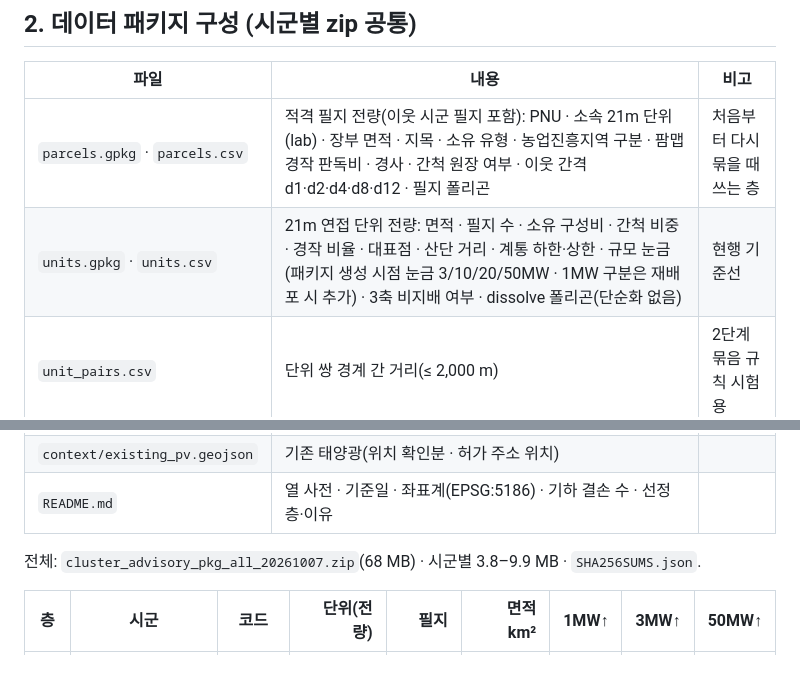
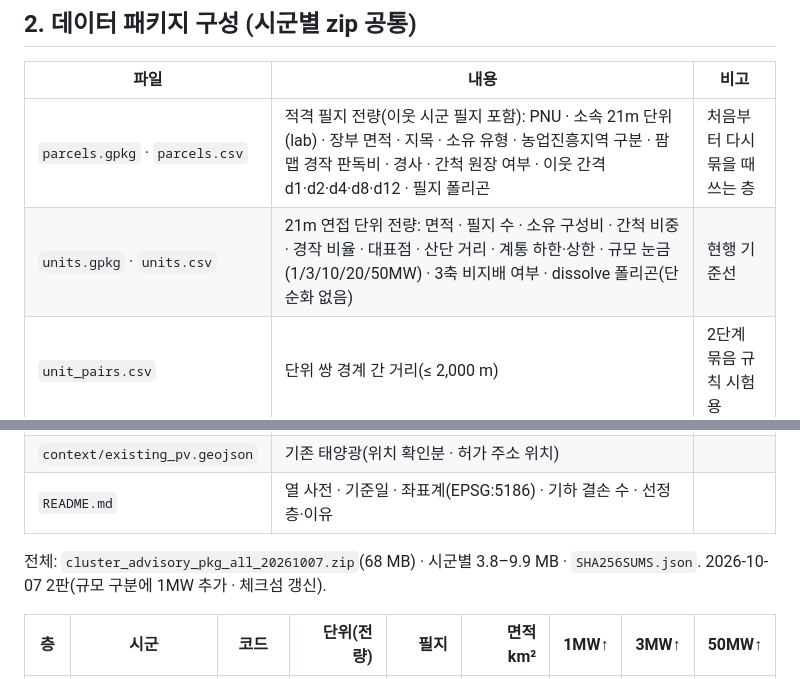
Before and after one commit to sojin-droid/Agrivoltaic-Feasibility-V5, a Markdown page: docs/method_advisory/DELIVERABLES.md, 2 parts joined by grey strips. Rendered like a GitHub page.

Commit message:
Deliverables: package 2nd edition with 1MW band; site-wide 1MW plan
Co-Authored-By: Claude Fable 5.1 <noreply@anthropic.com>

```diff
--- a/docs/method_advisory/DELIVERABLES.md
+++ b/docs/method_advisory/DELIVERABLES.md
@@ -18,14 +18,14 @@
 | 파일 | 내용 | 비고 |
 |---|---|---|
 | `parcels.gpkg` · `parcels.csv` | 적격 필지 전량(이웃 시군 필지 포함): PNU · 소속 21m 단위(lab) · 장부 면적 · 지목 · 소유 유형 · 농업진흥지역 구분 · 팜맵 경작 판독비 · 경사 · 간척 원장 여부 · 이웃 간격 d1·d2·d4·d8·d12 · 필지 폴리곤 | 처음부터 다시 묶을 때 쓰는 층 |
-| `units.gpkg` · `units.csv` | 21m 연접 단위 전량: 면적 · 필지 수 · 소유 구성비 · 간척 비중 · 경작 비율 · 대표점 · 산단 거리 · 계통 하한·상한 · 규모 눈금(패키지 생성 시점 눈금 3/10/20/50MW · 1MW 구분은 재배포 시 추가) · 3축 비지배 여부 · dissolve 폴리곤(단순화 없음) | 현행 기준선 |
+| `units.gpkg` · `units.csv` | 21m 연접 단위 전량: 면적 · 필지 수 · 소유 구성비 · 간척 비중 · 경작 비율 · 대표점 · 산단 거리 · 계통 하한·상한 · 규모 눈금(1/3/10/20/50MW) · 3축 비지배 여부 · dissolve 폴리곤(단순화 없음) | 현행 기준선 |
 | `unit_pairs.csv` | 단위 쌍 경계 간 거리(≤ 2,000 m) | 2단계 묶음 규칙 시험용 |
 | `context/ind_complex.geojson` | 산업단지 경계(유형) — 15 km 안 | |
 | `context/emd_grid.geojson` | 읍면동 경계 + 계통 여유 참고값(하한·상한·조회 상태) | 공간 교차로 선택 |
 | `context/existing_pv.geojson` | 기존 태양광(위치 확인분 · 허가 주소 위치) | |
 | `README.md` | 열 사전 · 기준일 · 좌표계(EPSG:5186) · 기하 결손 수 · 선정 층·이유 | |
 
-전체: `cluster_advisory_pkg_all_20261007.zip`(68 MB) · 시군별 3.8–9.9 MB · `SHA256SUMS.json`.
+전체: `cluster_advisory_pkg_all_20261007.zip`(68 MB) · 시군별 3.8–9.9 MB · `SHA256SUMS.json`. 2026-10-07 2판(규모 구분에 1MW 추가 · 체크섬 갱신).
 
 | 층 | 시군 | 코드 | 단위(전량) | 필지 | 면적 km² | 1MW↑ | 3MW↑ | 50MW↑ |
 |---|---|---|---:|---:|---:|---:|---:|---:|
```
Also changed, not shown: docs/METHOD_ADVISORY_PLAN_20261007.md (+1 -1 lines), docs/PLAN_1MW_SITEWIDE_20261007.md (added, +59 -0 lines).
